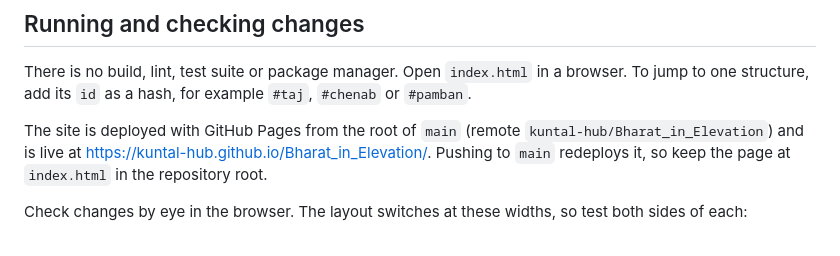
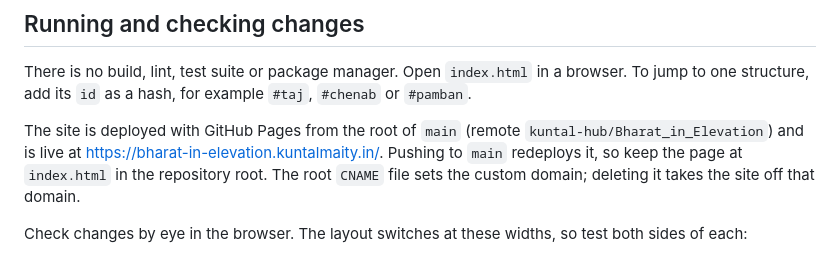
Before and after one commit to kuntal-hub/Bharat_in_Elevation, a Markdown page: CLAUDE.md, the part around the change. GitHub-like rendering.

Commit message:
Point README links to the custom domain
Co-Authored-By: Claude Opus 5.5 <noreply@anthropic.com>

```diff
--- a/CLAUDE.md
+++ b/CLAUDE.md
@@ -10,7 +10,7 @@ An interactive atlas of 34 Indian bridges and monuments. The whole site is one h
 
 There is no build, lint, test suite or package manager. Open `index.html` in a browser. To jump to one structure, add its `id` as a hash, for example `#taj`, `#chenab` or `#pamban`.
 
-The site is deployed with GitHub Pages from the root of `main` (remote `kuntal-hub/Bharat_in_Elevation`) and is live at https://kuntal-hub.github.io/Bharat_in_Elevation/. Pushing to `main` redeploys it, so keep the page at `index.html` in the repository root.
+The site is deployed with GitHub Pages from the root of `main` (remote `kuntal-hub/Bharat_in_Elevation`) and is live at https://bharat-in-elevation.kuntalmaity.in/. Pushing to `main` redeploys it, so keep the page at `index.html` in the repository root. The root `CNAME` file sets the custom domain; deleting it takes the site off that domain.
 
 Check changes by eye in the browser. The layout switches at these widths, so test both sides of each:
 - Bridge charts go narrow below 560 px of chart width.
```
Also changed, not shown: README.md (+3 -3 lines).
